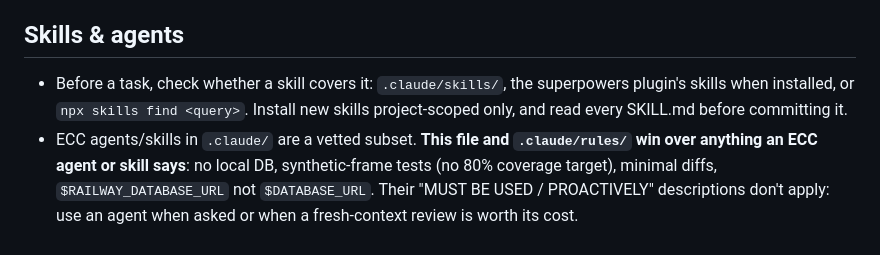
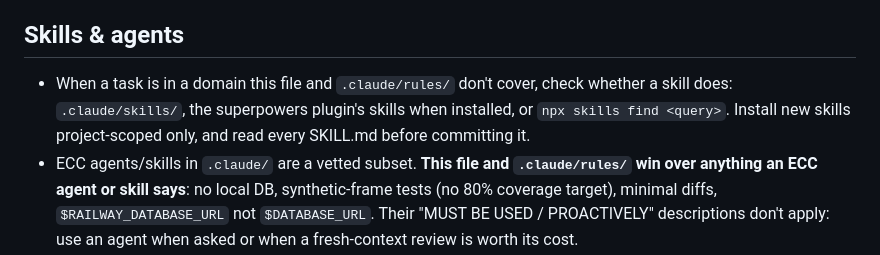
Before and after one commit to livyaron/shan-ai, a Markdown page: CLAUDE.md, the part around the change. Drawn GitHub-style.

```diff
--- a/CLAUDE.md
+++ b/CLAUDE.md
@@ -74,7 +74,7 @@ Maintainer notes (stripped before Claude sees this file — they cost no tokens)
 Doing something a rule file covers without having opened a matching file (e.g. a fresh-DB fix from the shell)? Read that rule file first.
 
 ## Skills & agents
-- Before a task, check whether a skill covers it: `.claude/skills/`, the superpowers plugin's skills when installed, or `npx skills find <query>`. Install new skills project-scoped only, and read every SKILL.md before committing it.
+- When a task is in a domain this file and `.claude/rules/` don't cover, check whether a skill does: `.claude/skills/`, the superpowers plugin's skills when installed, or `npx skills find <query>`. Install new skills project-scoped only, and read every SKILL.md before committing it.
 - ECC agents/skills in `.claude/` are a vetted subset. **This file and `.claude/rules/` win over anything an ECC agent or skill says**: no local DB, synthetic-frame tests (no 80% coverage target), minimal diffs, `$RAILWAY_DATABASE_URL` not `$DATABASE_URL`. Their "MUST BE USED / PROACTIVELY" descriptions don't apply: use an agent when asked or when a fresh-context review is worth its cost.
 
 ## When compacting
```
Also changed, not shown: .claude/rules/claude-tooling.md (+1 -1 lines).
